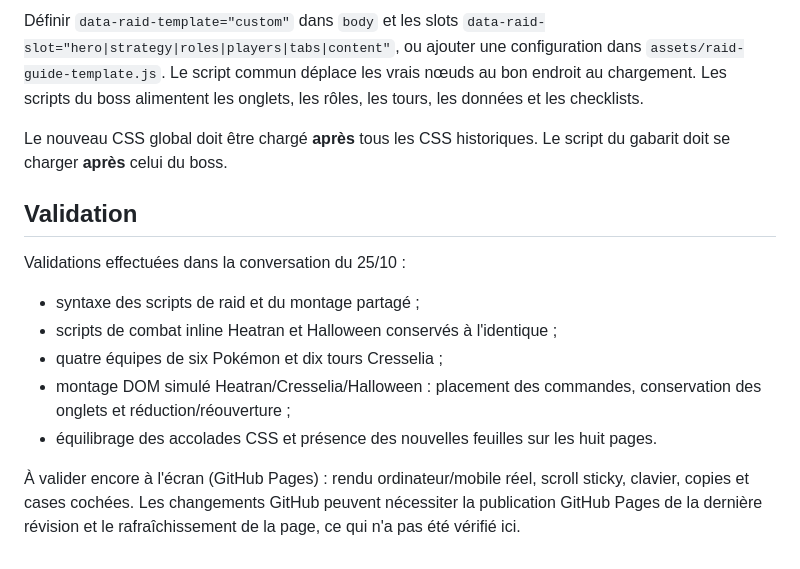
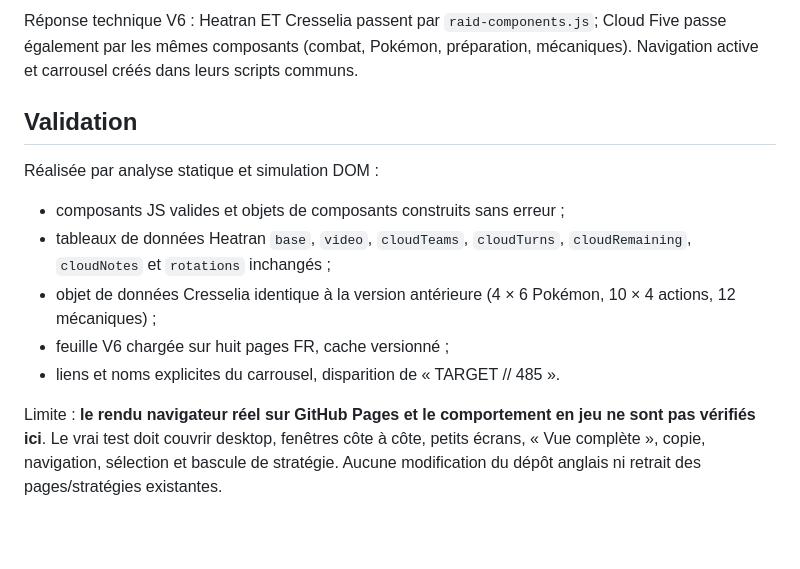
Before and after one commit to SeikoChillBot/pokemmo-raid-guide-fr, a Markdown page: RAID_GUIDE_TEMPLATE.md, the part around one of its changes. Drawn GitHub-style; blank space fills up the shorter version.

```diff
--- a/RAID_GUIDE_TEMPLATE.md
+++ b/RAID_GUIDE_TEMPLATE.md
@@ -45,15 +46,13 @@ Copier la **structure des contrôles** Heatran : `.control`, `.raid-controls` av
 
-Définir `data-raid-template="custom"` dans `body` et les slots `data-raid-slot="hero|strategy|roles|players|tabs|content"`, ou ajouter une configuration dans `assets/raid-guide-template.js`. Le script commun déplace les vrais nœuds au bon endroit au chargement. Les scripts du boss alimentent les onglets, les rôles, les tours, les données et les checklists.
-
-Le nouveau CSS global doit être chargé **après** tous les CSS historiques. Le script du gabarit doit se charger **après** celui du boss.
+Réponse technique V6 : Heatran ET Cresselia passent par `raid-components.js`; Cloud Five passe également par les mêmes composants (combat, Pokémon, préparation, mécaniques). Navigation active et carrousel créés dans leurs scripts communs.
 
 ## Validation
 
-Validations effectuées dans la conversation du 25/10 :
-- syntaxe des scripts de raid et du montage partagé ;
-- scripts de combat inline Heatran et Halloween conservés à l'identique ;
-- quatre équipes de six Pokémon et dix tours Cresselia ;
-- montage DOM simulé Heatran/Cresselia/Halloween : placement des commandes, conservation des onglets et réduction/réouverture ;
-- équilibrage des accolades CSS et présence des nouvelles feuilles sur les huit pages.
+Réalisée par analyse statique et simulation DOM :
+- composants JS valides et objets de composants construits sans erreur ;
+- tableaux de données Heatran `base`, `video`, `cloudTeams`, `cloudTurns`, `cloudRemaining`, `cloudNotes` et `rotations` inchangés ;
+- objet de données Cresselia identique à la version antérieure (4 × 6 Pokémon, 10 × 4 actions, 12 mécaniques) ;
+- feuille V6 chargée sur huit pages FR, cache versionné ;
+- liens et noms explicites du carrousel, disparition de « TARGET // 485 ».
 
-À valider encore à l'écran (GitHub Pages) : rendu ordinateur/mobile réel, scroll sticky, clavier, copies et cases cochées. Les changements GitHub peuvent nécessiter la publication GitHub Pages de la dernière révision et le rafraîchissement de la page, ce qui n'a pas été vérifié ici.
+Limite : **le rendu navigateur réel sur GitHub Pages et le comportement en jeu ne sont pas vérifiés ici**. Le vrai test doit couvrir desktop, fenêtres côte à côte, petits écrans, « Vue complète », copie, navigation, sélection et bascule de stratégie. Aucune modification du dépôt anglais ni retrait des pages/stratégies existantes.
```
Also changed, not shown: other parts of RAID_GUIDE_TEMPLATE.md (+31 -30 lines).
